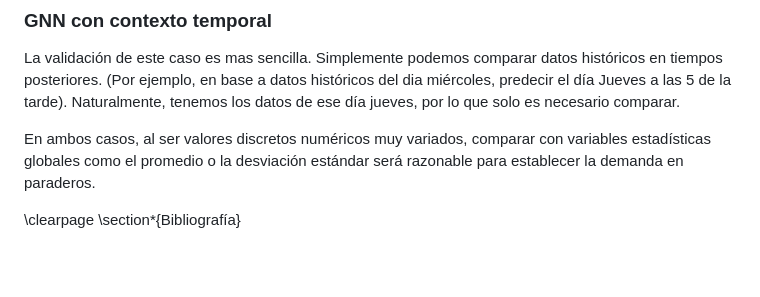
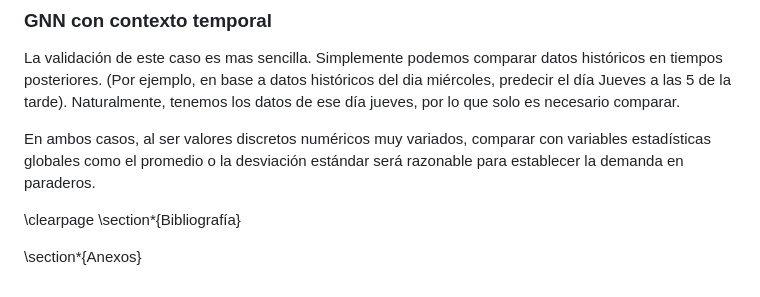
Before and after one commit to Sebamon2/dcc-informe-e, a Markdown page: main.md, the part around the change. Drawn GitHub-style; blank space fills up the shorter version.

Commit message:
added anexo

```diff
--- a/main.md
+++ b/main.md
@@ -671,5 +671,6 @@ En ambos casos, al ser valores discretos numéricos muy variados, comparar con v
 \clearpage
 \section*{Bibliografía}
 
+\section*{Anexos}
 
 <div id="refs"></div>
```
